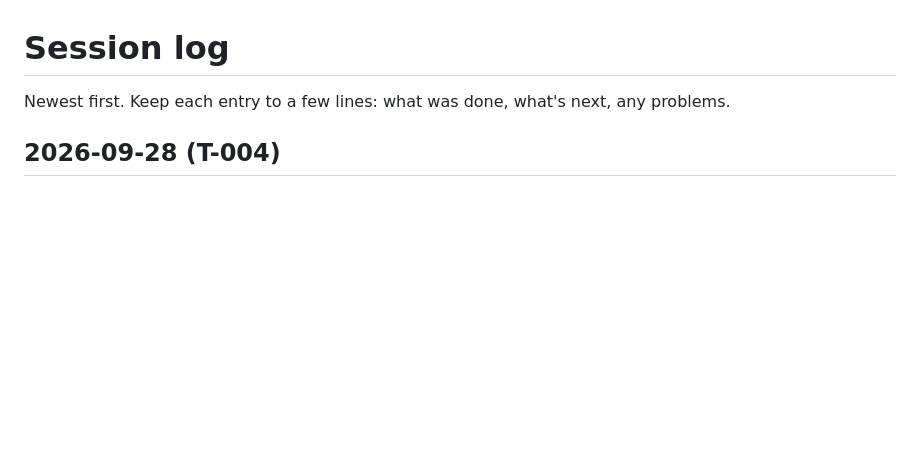
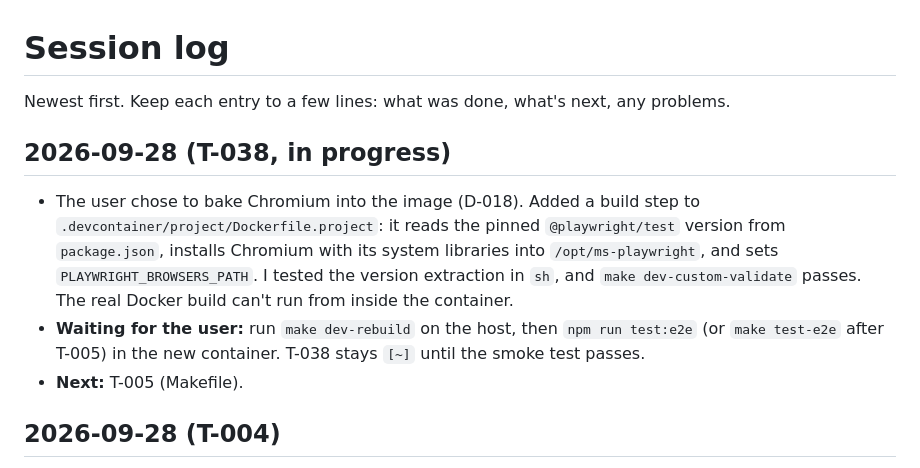
Before and after one commit to RobinStarkgraff/rap-battle, a Markdown page: plan/log.md, the part around the change. GitHub-like rendering; blank space fills up the shorter version.

Commit message:
T-038: Bake Playwright Chromium into the dev container image (waiting for a rebuild)
Co-Authored-By: Claude Opus 5.5 (1M context) <noreply@anthropic.com>

```diff
--- a/plan/log.md
+++ b/plan/log.md
@@ -1,6 +1,11 @@
 # Session log
 
 Newest first. Keep each entry to a few lines: what was done, what's next, any problems.
+
+## 2026-09-28 (T-038, in progress)
+- The user chose to bake Chromium into the image (D-018). Added a build step to `.devcontainer/project/Dockerfile.project`: it reads the pinned `@playwright/test` version from `package.json`, installs Chromium with its system libraries into `/opt/ms-playwright`, and sets `PLAYWRIGHT_BROWSERS_PATH`. I tested the version extraction in `sh`, and `make dev-custom-validate` passes. The real Docker build can't run from inside the container.
+- **Waiting for the user:** run `make dev-rebuild` on the host, then `npm run test:e2e` (or `make test-e2e` after T-005) in the new container. T-038 stays `[~]` until the smoke test passes.
+- **Next:** T-005 (Makefile).
 
 ## 2026-09-28 (T-004)
 - Added Vitest 4 (Vitest 5 needs Node 22) and Playwright 1.63, pinned exactly (D-017). First `core/` test: `clamp()` in `src/core/math.ts`, 5 tests. Playwright smoke test `e2e/smoke.spec.ts` loads the page and checks that the Phaser canvas is visible and that no errors are logged. `playwright.config.ts` starts `npm run dev`.
```
Also changed, not shown: plan/decisions.md (+7 -0 lines), plan/tasks.md (+1 -1 lines).
